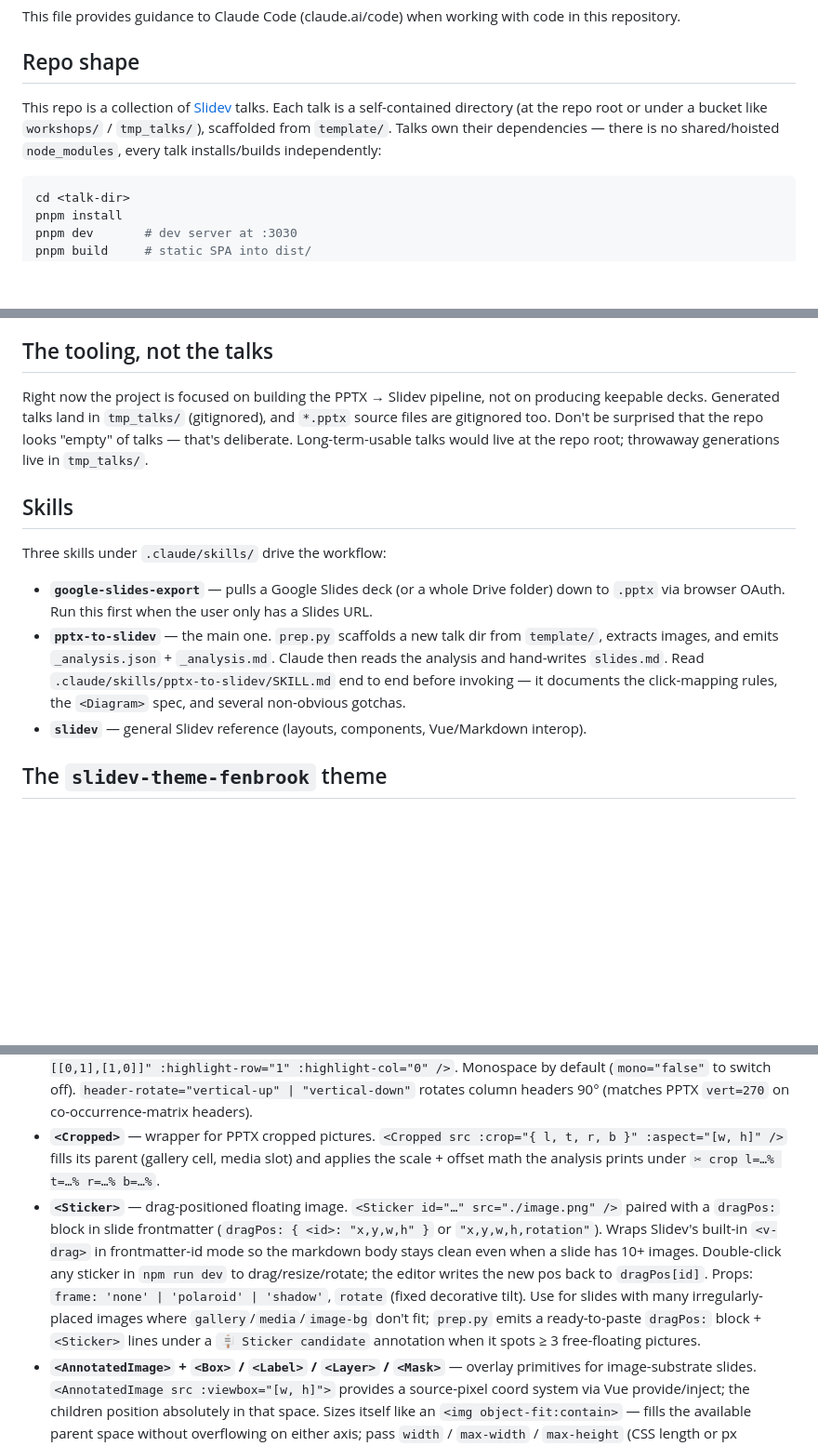
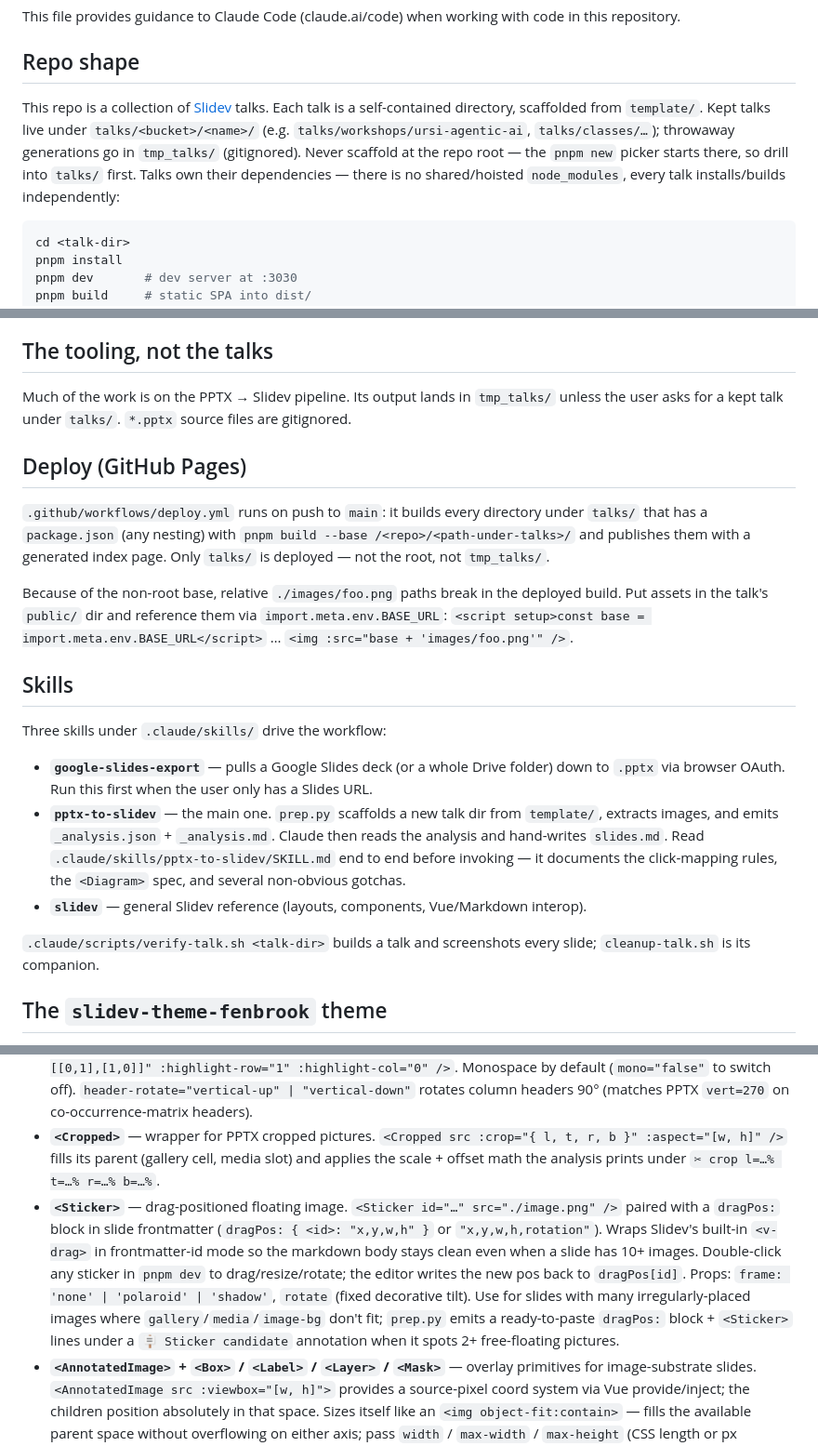
Before and after one commit to jodeleeuw/talks, a Markdown page: CLAUDE.md, 3 parts joined by grey strips. Shown at 93% size. GitHub-like rendering; blank space fills up the shorter version.

Commit message:
Update CLAUDE.md for talks/ layout and Pages deploy
Kept talks moved under talks/<bucket>/<name>/ and are now built by the
GitHub Pages workflow, so the old "repo root / looks empty" guidance was
wrong. Also documents the BASE_URL image-path gotcha, the verify/cleanup
scripts, and fixes the Sticker threshold and leftover npm commands.

Co-Authored-By: Claude Opus 5.5 <noreply@anthropic.com>

````diff
--- a/CLAUDE.md
+++ b/CLAUDE.md
@@ -4,7 +4,7 @@ This file provides guidance to Claude Code (claude.ai/code) when working with co
 
 ## Repo shape
 
-This repo is a collection of [Slidev](https://sli.dev) talks. Each talk is a self-contained directory (at the repo root or under a bucket like `workshops/` / `tmp_talks/`), scaffolded from `template/`. Talks own their dependencies — there is no shared/hoisted `node_modules`, every talk installs/builds independently:
+This repo is a collection of [Slidev](https://sli.dev) talks. Each talk is a self-contained directory, scaffolded from `template/`. Kept talks live under `talks/<bucket>/<name>/` (e.g. `talks/workshops/ursi-agentic-ai`, `talks/classes/…`); throwaway generations go in `tmp_talks/` (gitignored). Never scaffold at the repo root — the `pnpm new` picker starts there, so drill into `talks/` first. Talks own their dependencies — there is no shared/hoisted `node_modules`, every talk installs/builds independently:
 
 ```bash
 cd <talk-dir>
@@ -20,7 +20,13 @@ The root `package.json` exists only to expose `pnpm new` → `scripts/new-talk.m
 
 ## The tooling, not the talks
 
-Right now the project is focused on building the PPTX → Slidev pipeline, not on producing keepable decks. Generated talks land in `tmp_talks/` (gitignored), and `*.pptx` source files are gitignored too. Don't be surprised that the repo looks "empty" of talks — that's deliberate. Long-term-usable talks would live at the repo root; throwaway generations live in `tmp_talks/`.
+Much of the work is on the PPTX → Slidev pipeline. Its output lands in `tmp_talks/` unless the user asks for a kept talk under `talks/`. `*.pptx` source files are gitignored.
+
+## Deploy (GitHub Pages)
+
+`.github/workflows/deploy.yml` runs on push to `main`: it builds every directory under `talks/` that has a `package.json` (any nesting) with `pnpm build --base /<repo>/<path-under-talks>/` and publishes them with a generated index page. Only `talks/` is deployed — not the root, not `tmp_talks/`.
+
+Because of the non-root base, relative `./images/foo.png` paths break in the deployed build. Put assets in the talk's `public/` dir and reference them via `import.meta.env.BASE_URL`: `<script setup>const base = import.meta.env.BASE_URL</script>` … `<img :src="base + 'images/foo.png'" />`.
 
 ## Skills
 
@@ -29,6 +35,8 @@ Three skills under `.claude/skills/` drive the workflow:
 - **`google-slides-export`** — pulls a Google Slides deck (or a whole Drive folder) down to `.pptx` via browser OAuth. Run this first when the user only has a Slides URL.
 - **`pptx-to-slidev`** — the main one. `prep.py` scaffolds a new talk dir from `template/`, extracts images, and emits `_analysis.json` + `_analysis.md`. Claude then reads the analysis and hand-writes `slides.md`. Read `.claude/skills/pptx-to-slidev/SKILL.md` end to end before invoking — it documents the click-mapping rules, the `<Diagram>` spec, and several non-obvious gotchas.
 - **`slidev`** — general Slidev reference (layouts, components, Vue/Markdown interop).
+
+`.claude/scripts/verify-talk.sh <talk-dir>` builds a talk and screenshots every slide; `cleanup-talk.sh` is its companion.
 
 ## The `slidev-theme-fenbrook` theme
 
@@ -42,7 +50,7 @@ What the theme provides:
 - **`<Quiet>`** — companion to `<Hi>`. Mutes color + drops opacity so the surrounding sentence fades behind the highlighted keyword: `<Quiet>Environmental</Quiet> <Hi>science</Hi>`. `variant="strike"` adds a line-through.
 - **`<DataTable>`** — styled table for truth tables and small data grids: `<DataTable :headers="['A','B']" :rows="[[0,1],[1,0]]" :highlight-row="1" :highlight-col="0" />`. Monospace by default (`mono="false"` to switch off). `header-rotate="vertical-up" | "vertical-down"` rotates column headers 90° (matches PPTX `vert=270` on co-occurrence-matrix headers).
 - **`<Cropped>`** — wrapper for PPTX cropped pictures. `<Cropped src :crop="{ l, t, r, b }" :aspect="[w, h]" />` fills its parent (gallery cell, media slot) and applies the scale + offset math the analysis prints under `✂ crop l=…% t=…% r=…% b=…%`.
-- **`<Sticker>`** — drag-positioned floating image. `<Sticker id="…" src="./image.png" />` paired with a `dragPos:` block in slide frontmatter (`dragPos: { <id>: "x,y,w,h" }` or `"x,y,w,h,rotation"`). Wraps Slidev's built-in `<v-drag>` in frontmatter-id mode so the markdown body stays clean even when a slide has 10+ images. Double-click any sticker in `npm run dev` to drag/resize/rotate; the editor writes the new pos back to `dragPos[id]`. Props: `frame: 'none' | 'polaroid' | 'shadow'`, `rotate` (fixed decorative tilt). Use for slides with many irregularly-placed images where `gallery`/`media`/`image-bg` don't fit; `prep.py` emits a ready-to-paste `dragPos:` block + `<Sticker>` lines under a `🪧 Sticker candidate` annotation when it spots ≥ 3 free-floating pictures.
+- **`<Sticker>`** — drag-positioned floating image. `<Sticker id="…" src="./image.png" />` paired with a `dragPos:` block in slide frontmatter (`dragPos: { <id>: "x,y,w,h" }` or `"x,y,w,h,rotation"`). Wraps Slidev's built-in `<v-drag>` in frontmatter-id mode so the markdown body stays clean even when a slide has 10+ images. Double-click any sticker in `pnpm dev` to drag/resize/rotate; the editor writes the new pos back to `dragPos[id]`. Props: `frame: 'none' | 'polaroid' | 'shadow'`, `rotate` (fixed decorative tilt). Use for slides with many irregularly-placed images where `gallery`/`media`/`image-bg` don't fit; `prep.py` emits a ready-to-paste `dragPos:` block + `<Sticker>` lines under a `🪧 Sticker candidate` annotation when it spots 2+ free-floating pictures.
 - **`<AnnotatedImage>` + `<Box>` / `<Label>` / `<Layer>` / `<Mask>`** — overlay primitives for image-substrate slides. `<AnnotatedImage src :viewbox="[w, h]">` provides a source-pixel coord system via Vue provide/inject; the children position absolutely in that space. Sizes itself like an `<img object-fit:contain>` — fills the available parent space without overflowing on either axis; pass `width` / `max-width` / `max-height` (CSS length or px number) for explicit caps. `layout="container"` switches to "fill an externally-sized parent" mode. Each child takes the same reveal API as a Diagram item (`reveal-at`, `reveal: { from, to | until }`, `hide-at`). `<Mask>` is shown by default and primarily uses `hide-at` to lift on click (variants: `'solid'` opaque, `'dim'` translucent darken, `'blur'` frosted glass). Replaces the older `.stage`-div + Diagram-with-overlay recipe for annotated-photo / image-swap slides.
 - **`<Diagram>`** — SVG-rendering component driven by a declarative spec. Spec reference: [docs/DIAGRAM.md in the theme repo](https://github.com/jodeleeuw/slidev-theme-fenbrook/blob/main/docs/DIAGRAM.md). Uses `revealAt: N` / `reveal: { from, to }` for click-driven build-ups (translated internally to `v-click`). Outside `<Diagram>`, you write raw `v-click` directives directly on Vue elements — the two have different conventions, including the half-open range trap noted in user memory. The SKILL.md "Direct `v-click` syntax gotchas" table is the authoritative reference. Also has a `startAt: Number` prop that rewrites every reveal directive on every spec item as if the first `startAt` clicks already happened — `revealAt: 5` with `startAt: 3` becomes effective `revealAt: 2`; `revealAt: 3` becomes always-visible. `textByClick` keys shift too; the most-recent past entry overwrites the click-0 state. Lets one spec be reused across multiple slides without duplicating it. The spec also supports an `axes: [...]` field — declarative `{ kind: 'vertical' | 'horizontal', x | y, from, to, label }` chart axes that skip the fiddle of declaring axes as free-endpoint connectors with `arrow: "none"`.
 - **`global-top.vue`** — persistent footer (course/event left, page number + signature mark right).
````
Also changed, not shown: other parts of CLAUDE.md (+1 -1 lines).
